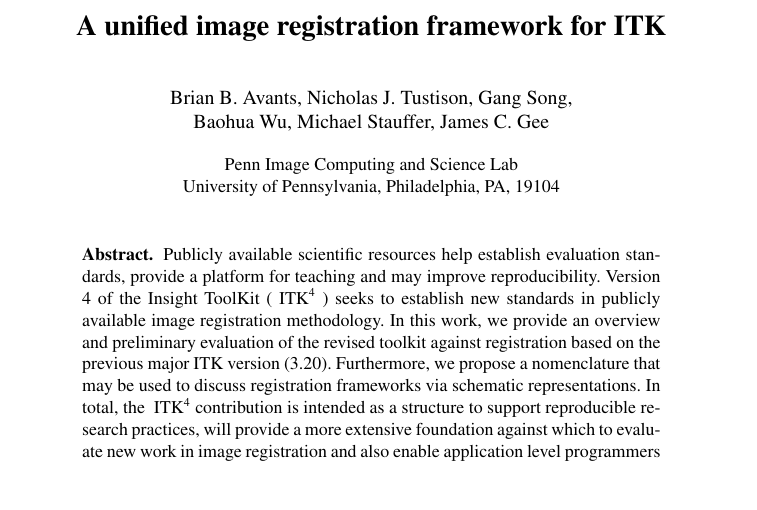
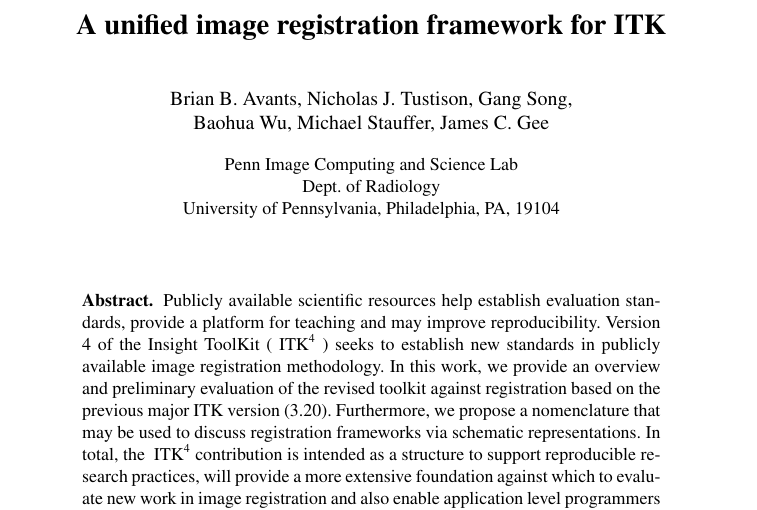
Before and after one commit to stnava/ITKv4Documentation, a LaTeX paper (ITKv4RefactoringNotes.tex): part of page 1 of 10, cut so that both start at the same text. Compiled offline with pdfLaTeX.

Commit message:
ENH: almost final version

```diff
--- a/ITKv4RefactoringNotes.tex
+++ b/ITKv4RefactoringNotes.tex
@@ -66,7 +66,7 @@
 \title{A unified image registration framework for ITK}
 \author{Brian B. Avants, Nicholas J. Tustison, Gang Song,\\ Baohua Wu,
   Michael Stauffer, James C. Gee}
-\institute{Penn Image Computing and Science Lab \\ University of
+\institute{Penn Image Computing and Science Lab \\ Dept. of Radiology \\University of
   Pennsylvania, Philadelphia, PA, 19104}
 \maketitle
 \begin{abstract}
```
Also changed, not shown: ITKv4RefactoringNotes.pdf.
